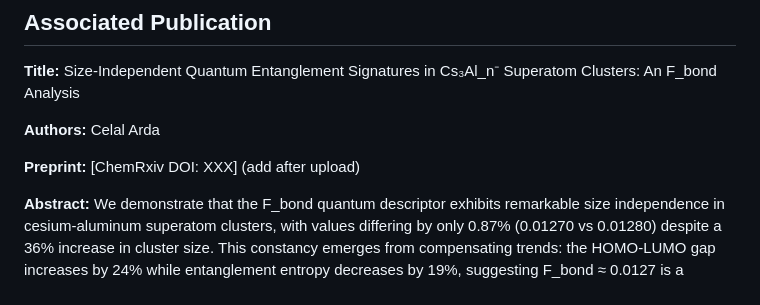
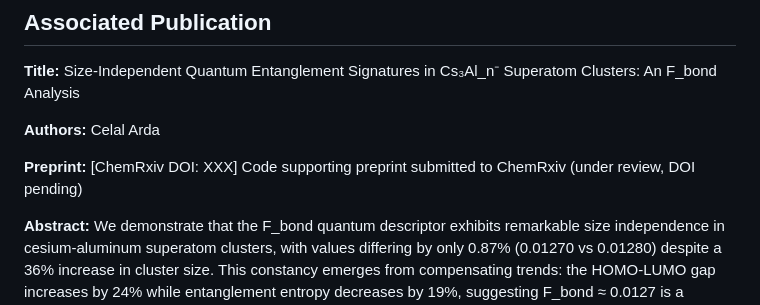
Before and after one commit to unearthlyimprint/fbond-superatom-aromaticity, a Markdown page: README.md, the part around the change. Drawn GitHub-style.

Commit message:
Revise preprint section in README
Updated the preprint section to include information about the code supporting the preprint submission.

```diff
--- a/README.md
+++ b/README.md
@@ -12,7 +12,7 @@ Analysis scripts for computing F_bond quantum descriptors on cesium-aluminum sup
 
 **Authors:** Celal Arda
 
-**Preprint:** [ChemRxiv DOI: XXX] (add after upload)
+**Preprint:** [ChemRxiv DOI: XXX] Code supporting preprint submitted to ChemRxiv (under review, DOI pending)
 
 **Abstract:** We demonstrate that the F_bond quantum descriptor exhibits remarkable size independence in cesium-aluminum superatom clusters, with values differing by only 0.87% (0.01270 vs 0.01280) despite a 36% increase in cluster size. This constancy emerges from compensating trends: the HOMO-LUMO gap increases by 24% while entanglement entropy decreases by 19%, suggesting F_bond ≈ 0.0127 is a characteristic signature of Cs₃Al_n⁻ aromaticity.
 
```
